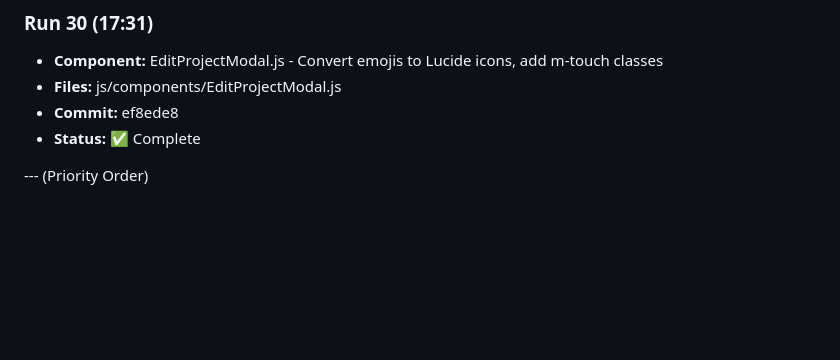
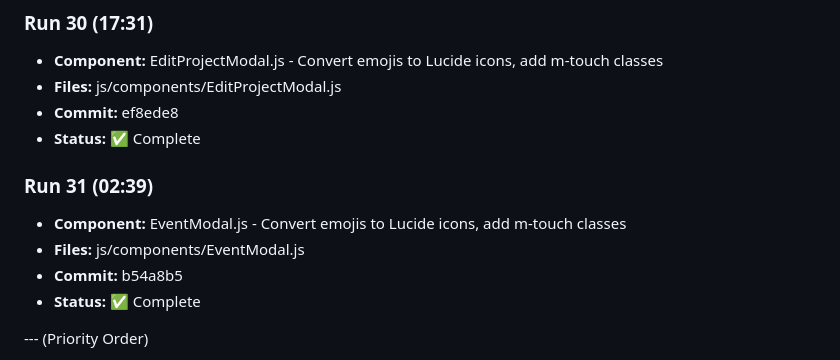
Before and after one commit to ozharsky/Mission-Control, a Markdown page: IMPROVEMENTS_LOG.md, the part around one of its changes. Rendered like a GitHub page; blank space fills up the shorter version.

Commit message:
Update IMPROVEMENTS_LOG.md with Run 31 (EventModal.js)

```diff
--- a/IMPROVEMENTS_LOG.md
+++ b/IMPROVEMENTS_LOG.md
@@ -196,6 +196,12 @@
 - **Commit:** ef8ede8
 - **Status:** ✅ Complete
 
+### Run 31 (02:39)
+- **Component:** EventModal.js - Convert emojis to Lucide icons, add m-touch classes
+- **Files:** js/components/EventModal.js
+- **Commit:** b54a8b5
+- **Status:** ✅ Complete
+
 --- (Priority Order)
 
 1. [x] Card components - consistent styling across all sections (Inventory.js standardized)
```
Also changed, not shown: other parts of IMPROVEMENTS_LOG.md (+1 -1 lines).
